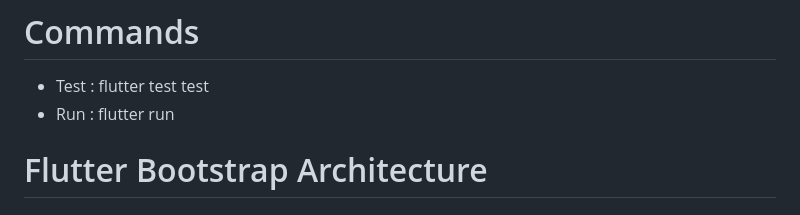
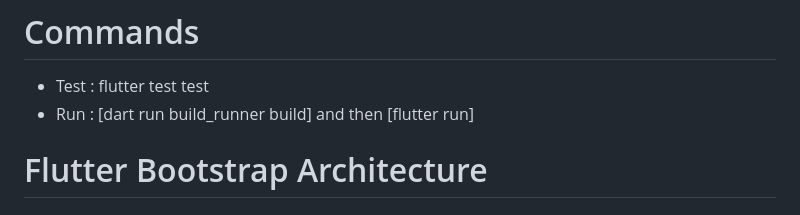
Before and after one commit to umaisqureshi/Hotel-Booking, a Markdown page: README.md, the part around the change. Rendered like a GitHub page.

```diff
--- a/README.md
+++ b/README.md
@@ -5,7 +5,8 @@ combination of Repository pattern.
 
 # Commands
 - Test : flutter test test
-- Run : flutter run
+- Run : [dart run build_runner build]  and then [flutter run]
+
 
 # Flutter Bootstrap Architecture
 
```
